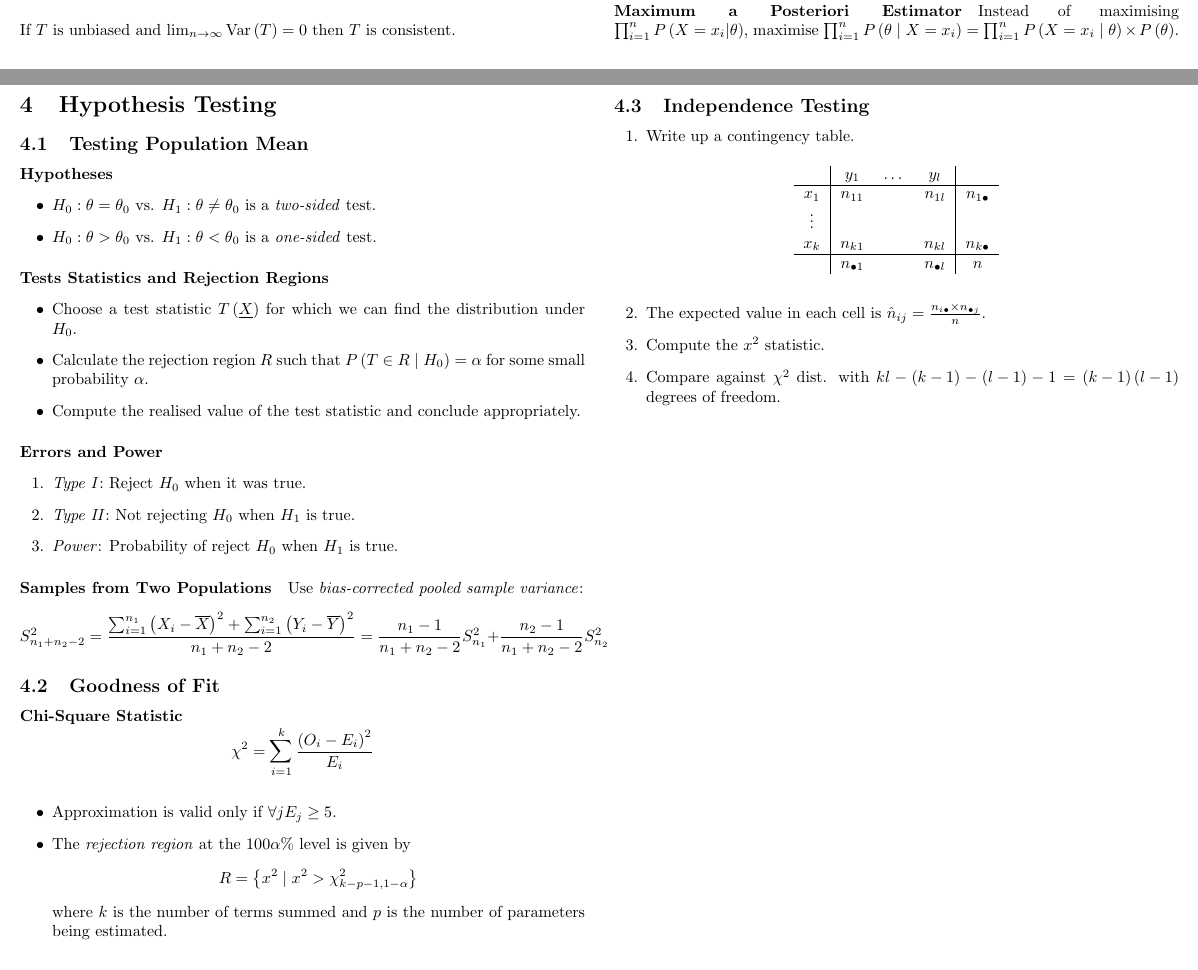
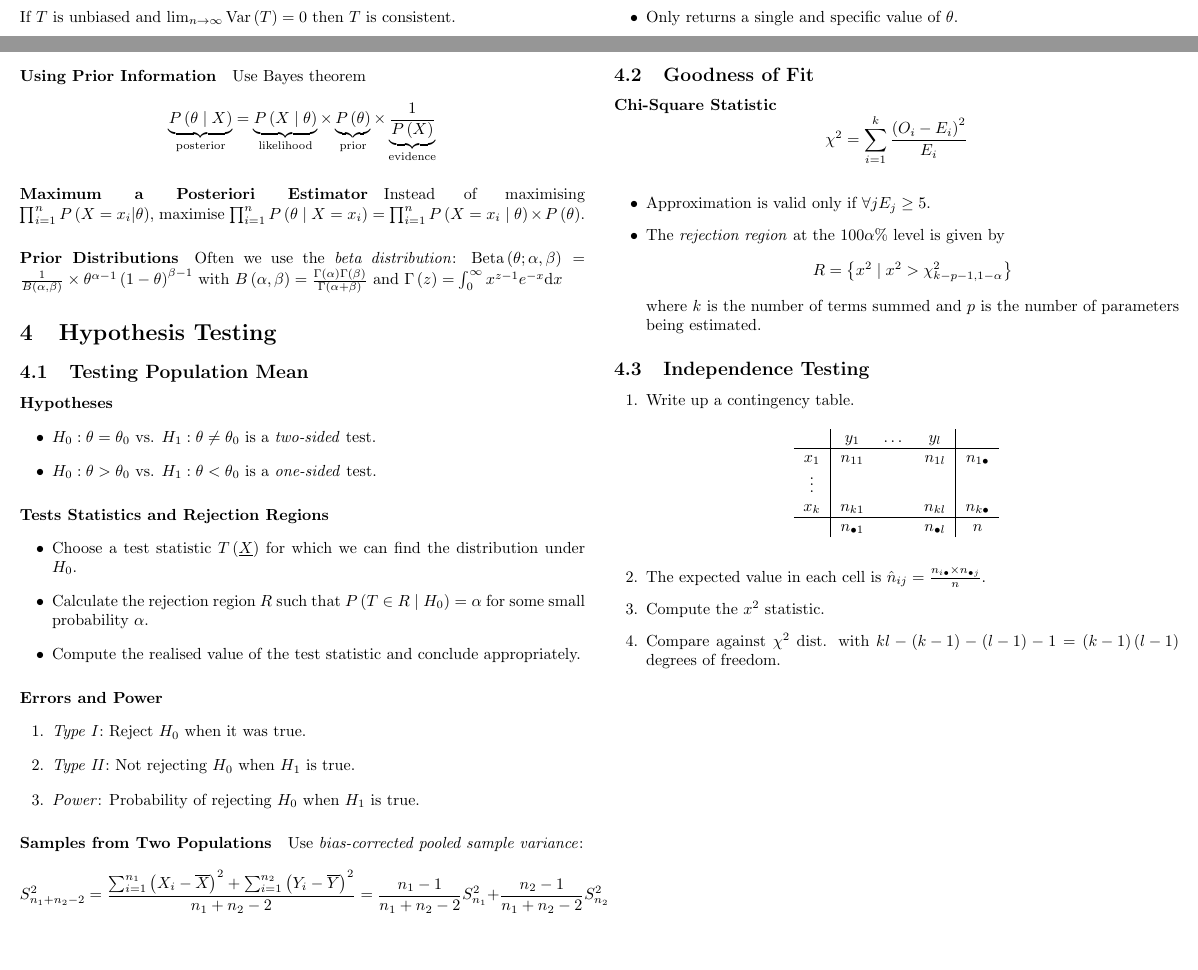
Before and after one commit to jordanspooner/ic-second-year-notes, a LaTeX document (245.tex): two parts of pages 6 and 7 of 7, joined at a grey line, cut so that both start at the same text, the shorter picture padded with empty space. Compiled offline with pdfLaTeX.

Commit message:
Add notes about the Beta distribution for 245

```diff
--- a/245.tex
+++ b/245.tex
@@ -648,10 +648,23 @@ variance: exact CI is given by $\left[\overline{x}-t_{n-1,1-\frac{\alpha}{2}}\fr
 \item Only returns a single and specific value of $\theta$.
 \end{itemize}
 
+\paragraph{Using Prior Information}
+
+Use Bayes theorem
+\[
+\underbrace{P\left(\theta\mid X\right)}_{\text{posterior}}=\underbrace{P\left(X\mid\theta\right)}_{\text{likelihood}}\times\underbrace{P\left(\theta\right)}_{\text{prior}}\times\underbrace{\frac{1}{P\left(X\right)}}_{\text{evidence}}
+\]
+
 \paragraph{Maximum a Posteriori Estimator}
 
 Instead of maximising $\prod_{i=1}^{n}P\left(X=x_{i}|\theta\right)$,
 maximise $\prod_{i=1}^{n}P\left(\theta\mid X=x_{i}\right)=\prod_{i=1}^{n}P\left(X=x_{i}\mid\theta\right)\times P\left(\theta\right)$.
+
+\paragraph{Prior Distributions}
+
+Often we use the \emph{beta distribution}: $\text{Beta}\left(\theta;\alpha,\beta\right)=\frac{1}{B\left(\alpha,\beta\right)}\times\theta^{\alpha-1}\left(1-\theta\right)^{\beta-1}$
+with $B\left(\alpha,\beta\right)=\frac{\Gamma\left(\alpha\right)\Gamma\left(\beta\right)}{\Gamma\left(\alpha+\beta\right)}$
+and $\Gamma\left(z\right)=\int_{0}^{\infty}x^{z-1}e^{-x}\text{d}x$
 
 \section{Hypothesis Testing}
 
@@ -678,7 +691,7 @@ for some small probability $\alpha$.
 \begin{enumerate}
 \item \emph{Type I}: Reject $H_{0}$ when it was true.
 \item \emph{Type II}: Not rejecting $H_{0}$ when $H_{1}$ is true.
-\item \emph{Power}: Probability of reject $H_{0}$ when $H_{1}$ is true.
+\item \emph{Power}: Probability of rejecting $H_{0}$ when $H_{1}$ is true.
 \end{enumerate}
 
 \paragraph{Samples from Two Populations}
```
